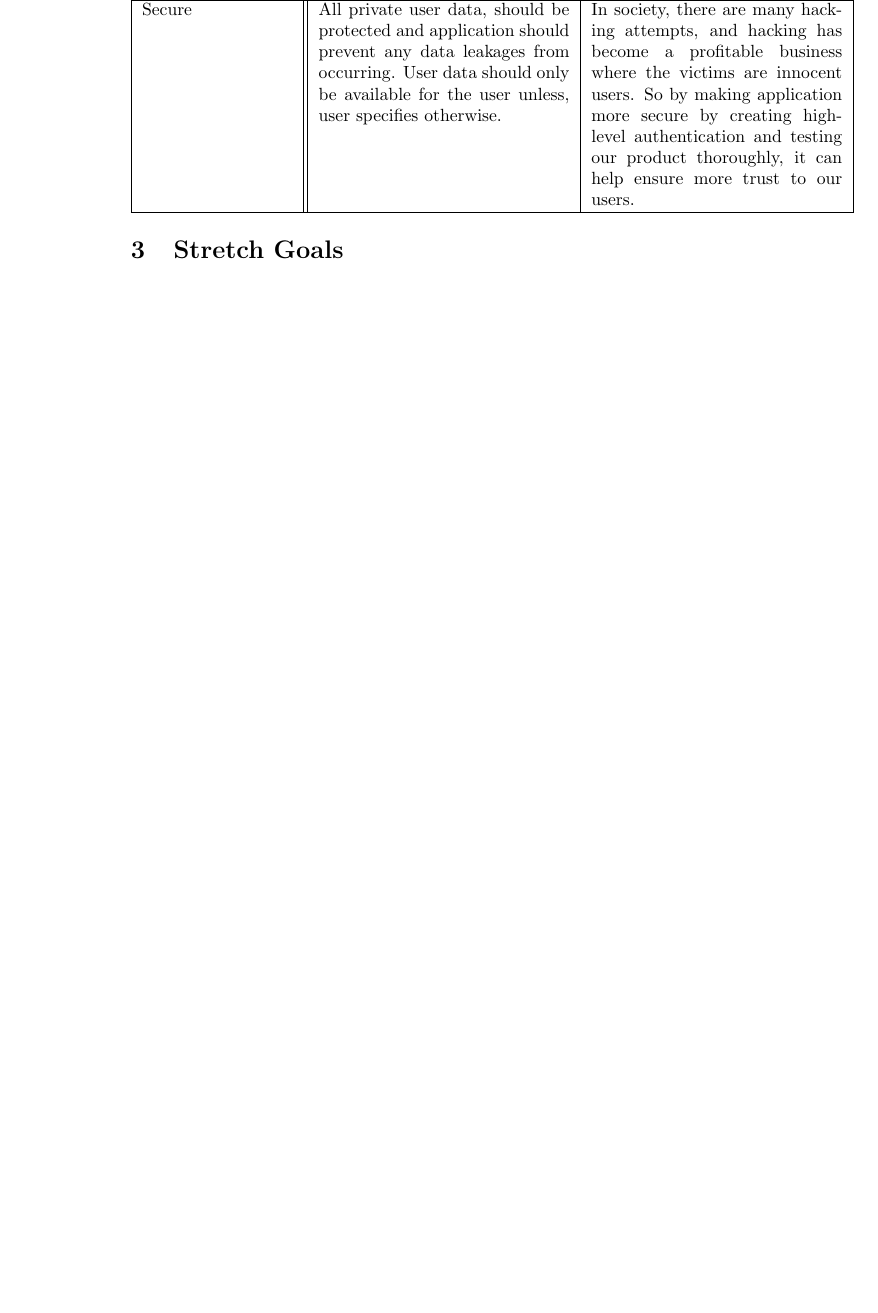
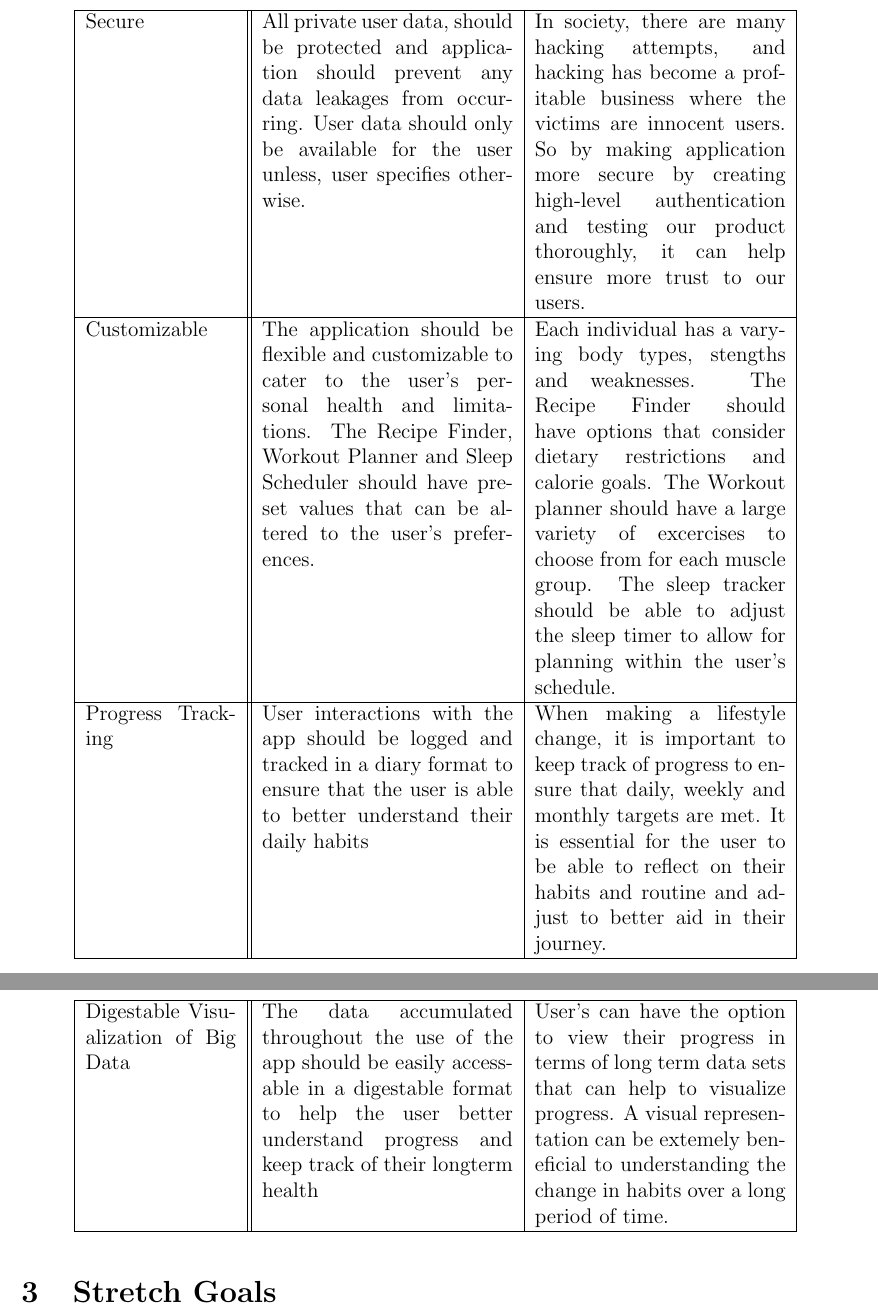
Before and after one commit to faiq-bokhari/REVITALIZE, a LaTeX document (docs/ProblemStatementAndGoals/ProblemStatement.tex): part of page 3 of 3 before the commit and two parts of pages 3 and 4 of 4 after it, the two joined at a grey line, cut so that both start at the same text, the shorter picture padded with empty space. Compiled offline with pdfLaTeX.

Commit message:
Added 3 Goals and Adjusted Formatting of Problem Statement

```diff
--- a/docs/ProblemStatementAndGoals/ProblemStatement.tex
+++ b/docs/ProblemStatementAndGoals/ProblemStatement.tex
@@ -1,8 +1,11 @@
-\documentclass{article}
+\documentclass[12pt,letterpaper]{article}
+\usepackage[utf8]{inputenc}
+\usepackage[margin=1in]{geometry}
 
 \usepackage{tabularx}
 \usepackage{booktabs}
 \usepackage[table, dvipsnames]{xcolor}
+\usepackage{longtable}
 
 \title{Problem Statement and Goals\\\progname}
 
@@ -77,7 +80,13 @@ Software application, where if web application is created, will be available for
  \hline
  Secure & All private user data, should be protected and application should prevent any data leakages from occurring. User data should only be available for the user unless, user specifies otherwise.  & In society, there are many hacking attempts, and hacking has become a profitable business where the victims are innocent users. So by making application more secure by creating high-level authentication and testing our product thoroughly, it can help ensure more trust to our users. \\
  \hline
-\end{tabular}
+ Customizable & The application should be flexible and customizable to cater to the user's personal health and limitations. The Recipe Finder, Workout Planner and Sleep Scheduler should have preset values that can be altered to the user's preferences.  & Each individual has a varying body types, stengths and weaknesses. The Recipe Finder should have options that consider dietary restrictions and calorie goals. The Workout planner should have a large variety of excercises to choose from for each muscle group. The sleep tracker should be able to adjust the sleep timer to allow for planning within the user's schedule. \\
+ \hline
+ Progress Tracking & User interactions with the app should be logged and tracked in a diary format to ensure that the user is able to better understand their daily habits & When making a lifestyle change, it is important to keep track of progress to ensure that daily, weekly and monthly targets are met. It is essential for the user to be able to reflect on their habits and routine and adjust to better aid in their journey.   \\
+ \hline
+ Digestable Visualization of Big Data & The data accumulated throughout the use of the app should be easily accessable in a digestable format to help the user better understand progress and keep track of their longterm health  & User's can have the option to view their progress in terms of long term data sets that can help to visualize progress. A visual representation can be extemely beneficial to understanding the change in habits over a long period of time.    \\
+ \hline
+\end{longtable}
 
 \section{Stretch Goals}
 
```
Also changed, not shown: docs/ProblemStatementAndGoals/ProblemStatement.pdf, docs/ProblemStatementAndGoals/ProblemStatement.tex (2 more changed lines).
